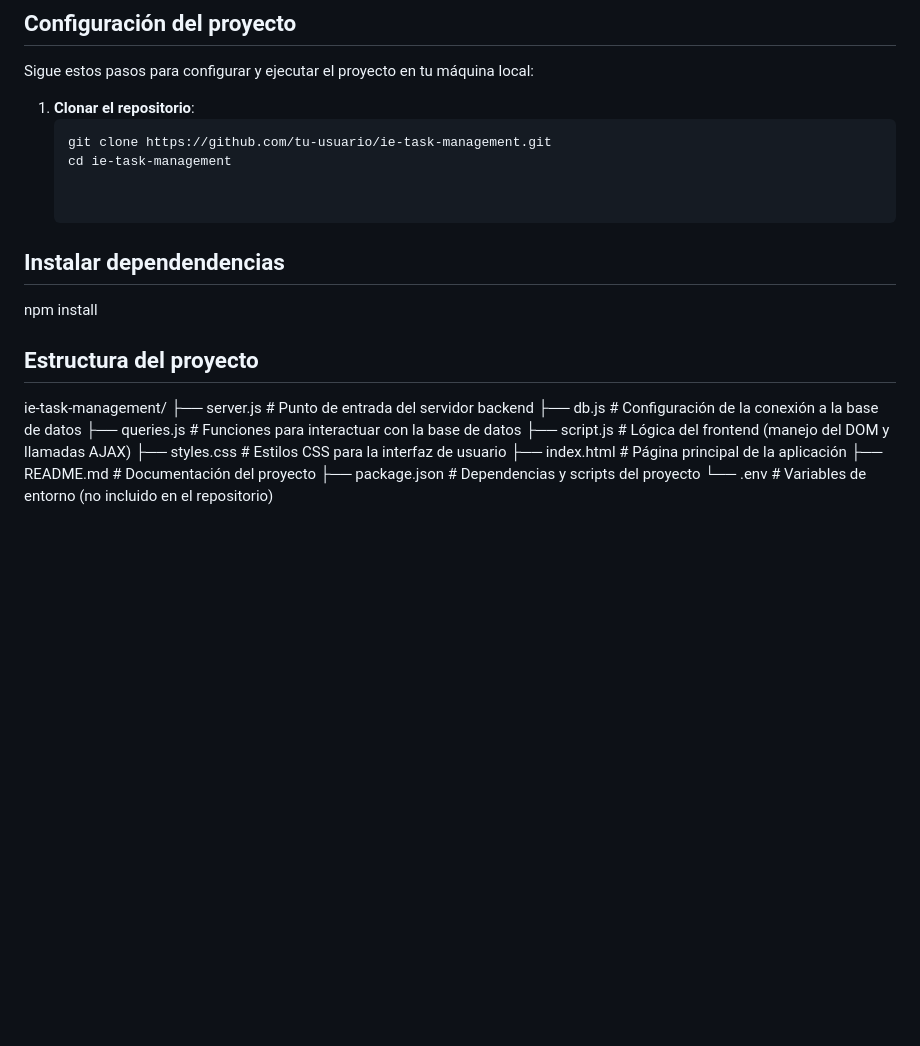
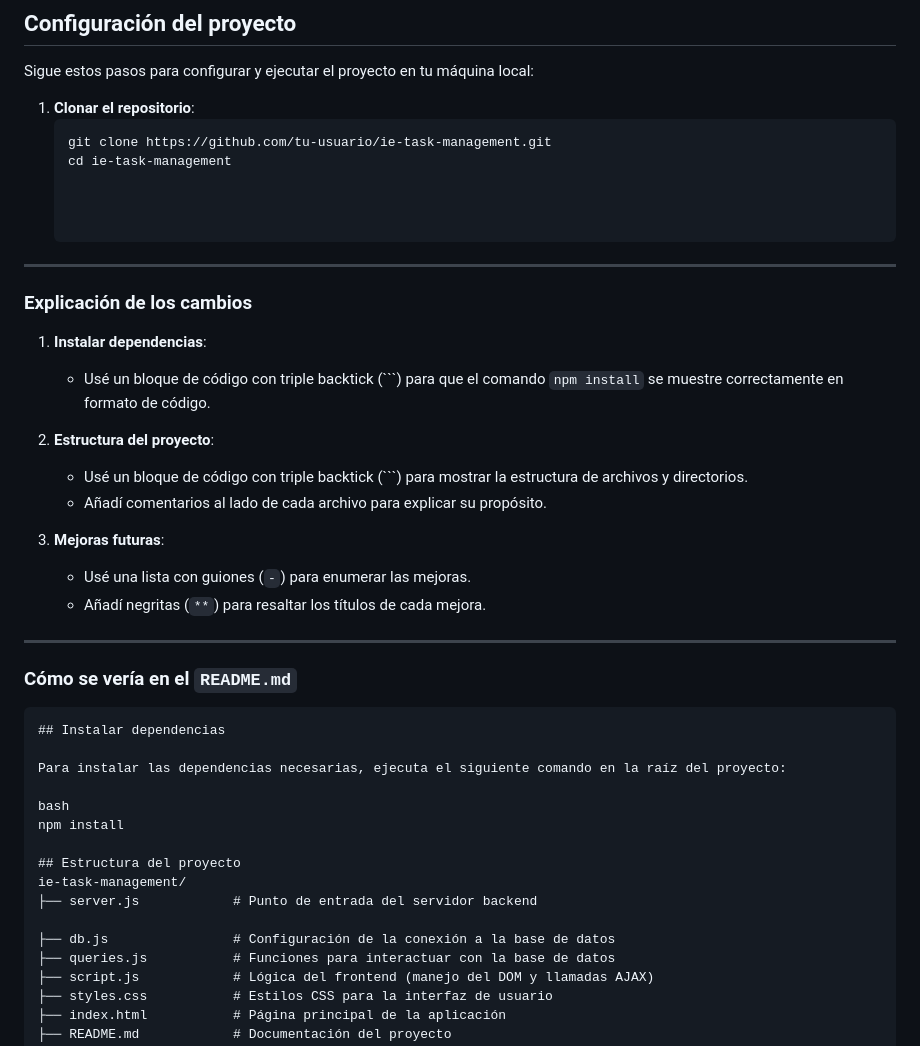
Before and after one commit to kaleb75/IE-Task, a Markdown page: README.md, the part around the change. Drawn GitHub-style; blank space fills up the shorter version.

````diff
--- a/README.md
+++ b/README.md
@@ -90,12 +90,38 @@ Sigue estos pasos para configurar y ejecutar el proyecto en tu máquina local:
    cd ie-task-management
 
 
-## Instalar dependendencias
+
+---
+
+### **Explicación de los cambios**
+
+1. **Instalar dependencias**:
+   - Usé un bloque de código con triple backtick (```) para que el comando `npm install` se muestre correctamente en formato de código.
+
+2. **Estructura del proyecto**:
+   - Usé un bloque de código con triple backtick (```) para mostrar la estructura de archivos y directorios.
+   - Añadí comentarios al lado de cada archivo para explicar su propósito.
+
+3. **Mejoras futuras**:
+   - Usé una lista con guiones (`-`) para enumerar las mejoras.
+   - Añadí negritas (`**`) para resaltar los títulos de cada mejora.
+
+---
+
+### **Cómo se vería en el `README.md`**
+
+```markdown
+## Instalar dependencias
+
+Para instalar las dependencias necesarias, ejecuta el siguiente comando en la raíz del proyecto:
+
+bash
 npm install
 
 ## Estructura del proyecto
 ie-task-management/
 ├── server.js            # Punto de entrada del servidor backend
+
 ├── db.js                # Configuración de la conexión a la base de datos
 ├── queries.js           # Funciones para interactuar con la base de datos
 ├── script.js            # Lógica del frontend (manejo del DOM y llamadas AJAX)
````
